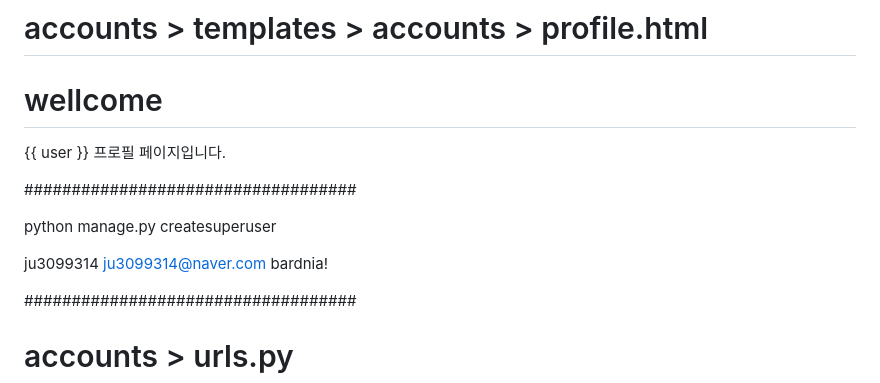
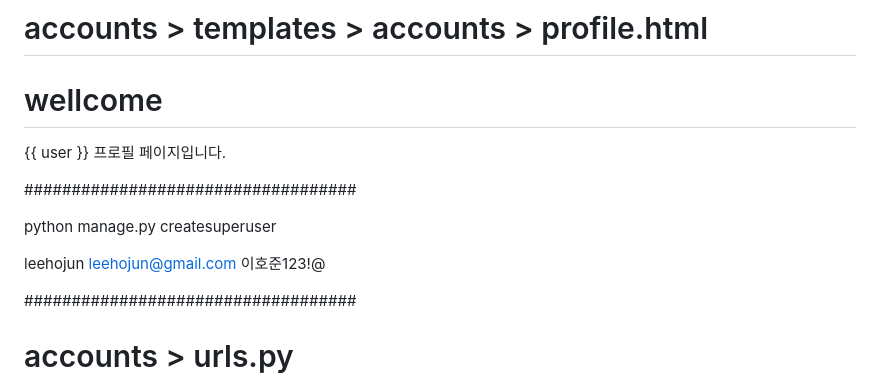
Before and after one commit to bardnia/ormi3, a Markdown page: djang/10122/쳤던 명령어2.md, the part around one of its changes. Drawn GitHub-style.

Commit message:
Update 쳤던 명령어2.md
go

```diff
--- a/djang/10122/쳤던 명령어2.md
+++ b/djang/10122/쳤던 명령어2.md
@@ -114,9 +115,9 @@ LOGOUT_URL = '/accounts/hellologout/'
 
 python manage.py createsuperuser
 
-ju3099314
-ju3099314@naver.com
-bardnia!
+leehojun
+leehojun@gmail.com
+이호준123!@
 
 ###################################
 # accounts > urls.py
```
Also changed, not shown: other parts of djang/10122/쳤던 명령어2.md (+2 -0 lines).
